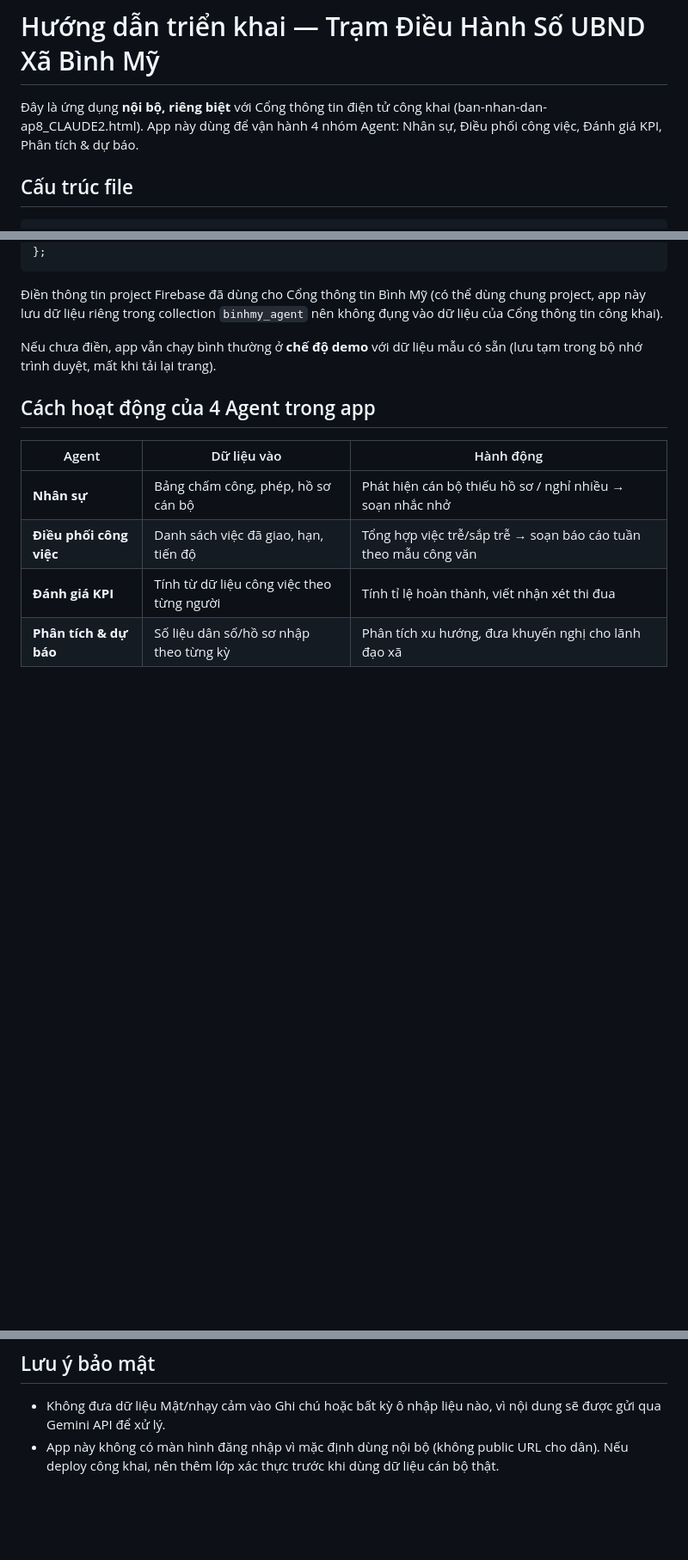
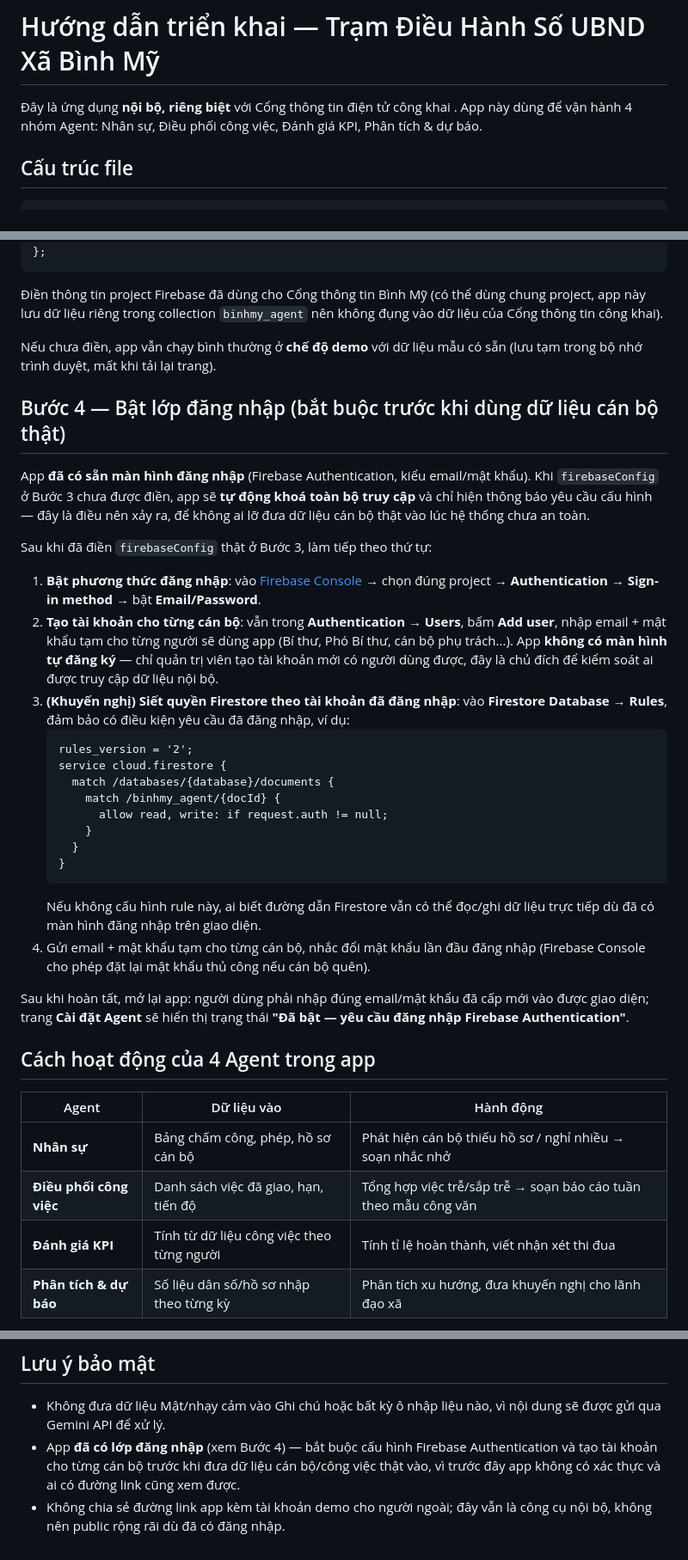
Before and after one commit to thanhtung0088/binhmy-agent-app, a Markdown page: README-DEPLOY.md, 3 parts joined by grey strips. Shown at 86% size. Drawn GitHub-style; blank space fills up the shorter version.

````diff
--- a/README-DEPLOY.md
+++ b/README-DEPLOY.md
@@ -1,7 +1,7 @@
 # Hướng dẫn triển khai — Trạm Điều Hành Số UBND Xã Bình Mỹ
 
 Đây là ứng dụng **nội bộ, riêng biệt** với Cổng thông tin điện tử công khai
-(ban-nhan-dan-ap8_CLAUDE2.html). App này dùng để vận hành 4 nhóm Agent:
+. App này dùng để vận hành 4 nhóm Agent:
 Nhân sự, Điều phối công việc, Đánh giá KPI, Phân tích & dự báo.
 
 ## Cấu trúc file
@@ -52,6 +52,46 @@ nên không đụng vào dữ liệu của Cổng thông tin công khai).
 Nếu chưa điền, app vẫn chạy bình thường ở **chế độ demo** với dữ liệu mẫu có sẵn
 (lưu tạm trong bộ nhớ trình duyệt, mất khi tải lại trang).
 
+## Bước 4 — Bật lớp đăng nhập (bắt buộc trước khi dùng dữ liệu cán bộ thật)
+
+App **đã có sẵn màn hình đăng nhập** (Firebase Authentication, kiểu email/mật khẩu).
+Khi `firebaseConfig` ở Bước 3 chưa được điền, app sẽ **tự động khoá toàn bộ
+truy cập** và chỉ hiện thông báo yêu cầu cấu hình — đây là điều nên xảy ra,
+để không ai lỡ đưa dữ liệu cán bộ thật vào lúc hệ thống chưa an toàn.
+
+Sau khi đã điền `firebaseConfig` thật ở Bước 3, làm tiếp theo thứ tự:
+
+1. **Bật phương thức đăng nhập**: vào [Firebase Console](https://console.firebase.google.com)
+   → chọn đúng project → **Authentication → Sign-in method** → bật
+   **Email/Password**.
+2. **Tạo tài khoản cho từng cán bộ**: vẫn trong **Authentication → Users**,
+   bấm **Add user**, nhập email + mật khẩu tạm cho từng người sẽ dùng app
+   (Bí thư, Phó Bí thư, cán bộ phụ trách...). App **không có màn hình tự
+   đăng ký** — chỉ quản trị viên tạo tài khoản mới có người dùng được, đây
+   là chủ đích để kiểm soát ai được truy cập dữ liệu nội bộ.
+3. **(Khuyến nghị) Siết quyền Firestore theo tài khoản đã đăng nhập**: vào
+   **Firestore Database → Rules**, đảm bảo có điều kiện yêu cầu đã đăng nhập,
+   ví dụ:
+   ```
+   rules_version = '2';
+   service cloud.firestore {
+     match /databases/{database}/documents {
+       match /binhmy_agent/{docId} {
+         allow read, write: if request.auth != null;
+       }
+     }
+   }
+   ```
+   Nếu không cấu hình rule này, ai biết đường dẫn Firestore vẫn có thể đọc/ghi
+   dữ liệu trực tiếp dù đã có màn hình đăng nhập trên giao diện.
+4. Gửi email + mật khẩu tạm cho từng cán bộ, nhắc đổi mật khẩu lần đầu đăng nhập
+   (Firebase Console cho phép đặt lại mật khẩu thủ công nếu cán bộ quên).
+
+Sau khi hoàn tất, mở lại app: người dùng phải nhập đúng email/mật khẩu đã cấp
+mới vào được giao diện; trang **Cài đặt Agent** sẽ hiển thị trạng thái
+**"Đã bật — yêu cầu đăng nhập Firebase Authentication"**.
+
+
 ## Cách hoạt động của 4 Agent trong app
 
 | Agent | Dữ liệu vào | Hành động |
@@ -68,6 +108,9 @@ bảng điều khiển agent tương ứng.
 ## Lưu ý bảo mật
 - Không đưa dữ liệu Mật/nhạy cảm vào Ghi chú hoặc bất kỳ ô nhập liệu nào, vì
   nội dung sẽ được gửi qua Gemini API để xử lý.
-- App này không có màn hình đăng nhập vì mặc định dùng nội bộ (không public
-  URL cho dân). Nếu deploy công khai, nên thêm lớp xác thực trước khi dùng
-  dữ liệu cán bộ thật.
+- App **đã có lớp đăng nhập** (xem Bước 4) — bắt buộc cấu hình Firebase
+  Authentication và tạo tài khoản cho từng cán bộ trước khi đưa dữ liệu
+  cán bộ/công việc thật vào, vì trước đây app không có xác thực và ai có
+  đường link cũng xem được.
+- Không chia sẻ đường link app kèm tài khoản demo cho người ngoài; đây vẫn là
+  công cụ nội bộ, không nên public rộng rãi dù đã có đăng nhập.
````
